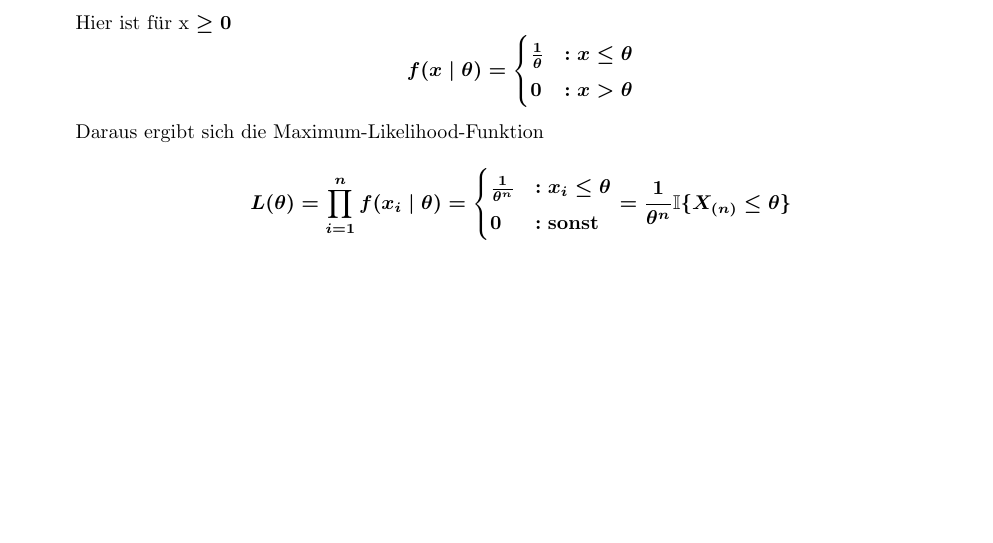
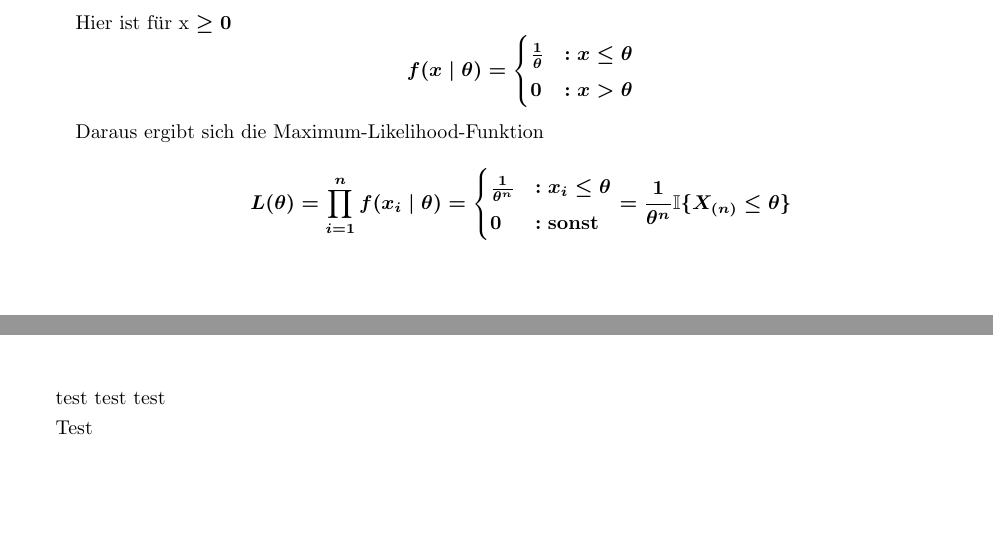
Before and after one commit to stefana19/InfStat_StuMi, a LaTeX document (StuMi_Infstat_SS25.tex): part of page 18 of 18 before the commit and two parts of pages 18 and 19 of 19 after it, the two joined at a grey line, cut so that both start at the same text, the shorter picture padded with empty space. Compiled offline with pdfLaTeX.

Commit message:
Add files via upload
Erster Test

```diff
--- a/StuMi_Infstat_SS25.tex
+++ b/StuMi_Infstat_SS25.tex
@@ -1117,6 +1117,10 @@ sodass
 	\end{enumerate}
 
 
+test test test
+
+
+Test
 
 
 \end{document}
```
